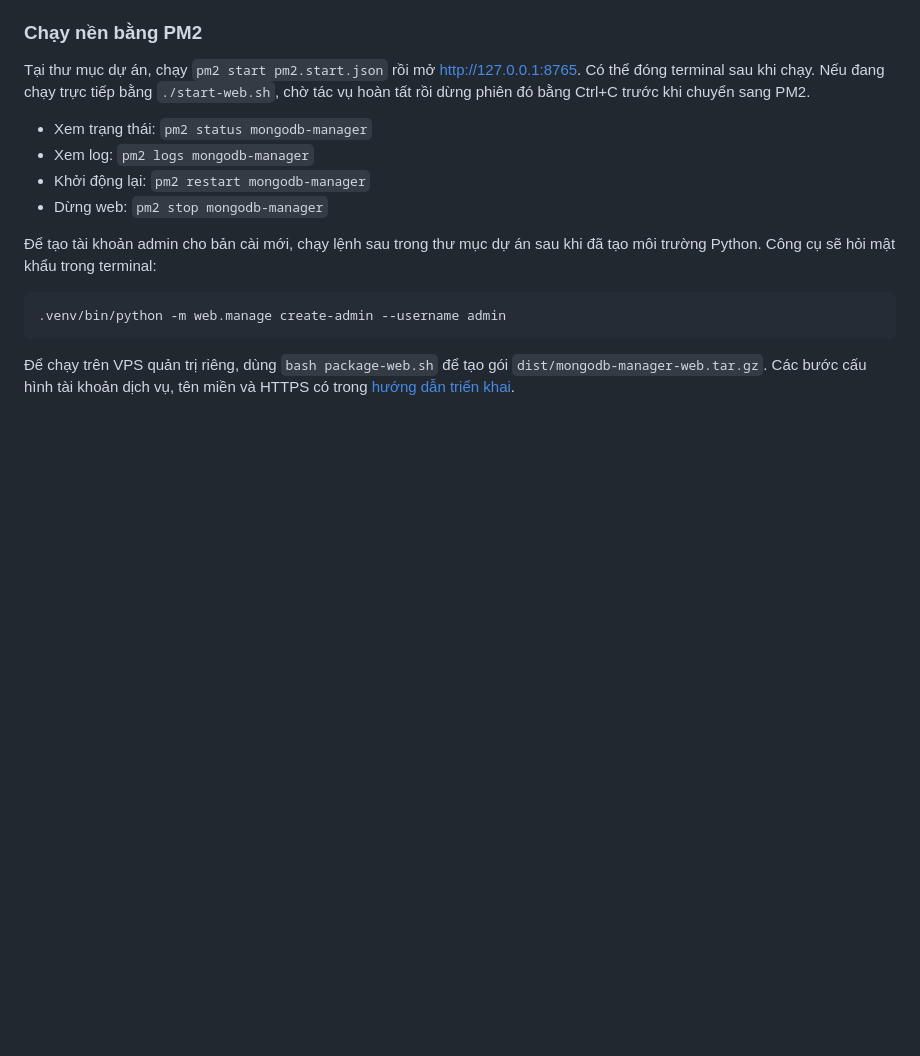
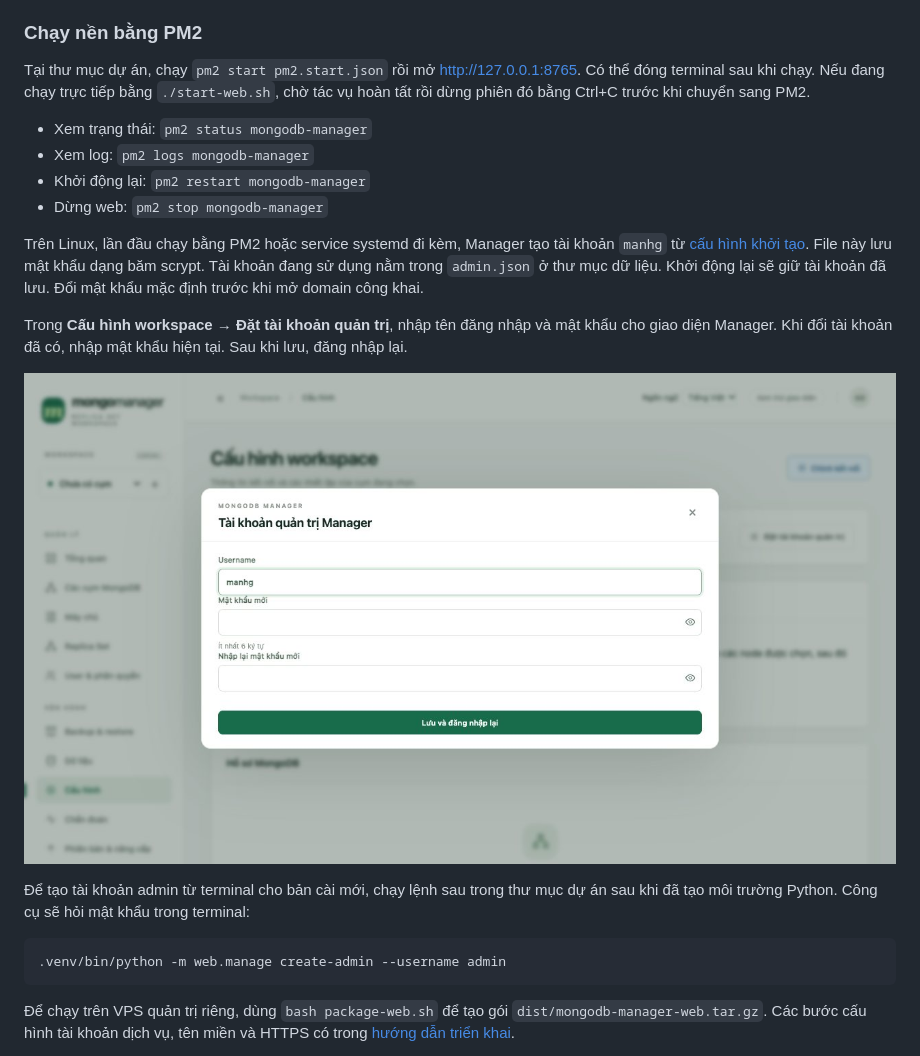
Before and after one commit to manhgdev/setup_mongodb_replica, a Markdown page: README.md, the part around the change. Rendered like a GitHub page; pictures changed too: previews/manager-admin.jpg (added); blank space fills up the shorter version.

````diff
--- a/README.md
+++ b/README.md
@@ -34,7 +34,13 @@ Tại thư mục dự án, chạy `pm2 start pm2.start.json` rồi mở http://1
 - Khởi động lại: `pm2 restart mongodb-manager`
 - Dừng web: `pm2 stop mongodb-manager`
 
-Để tạo tài khoản admin cho bản cài mới, chạy lệnh sau trong thư mục dự án sau khi đã tạo môi trường Python. Công cụ sẽ hỏi mật khẩu trong terminal:
+Trên Linux, lần đầu chạy bằng PM2 hoặc service systemd đi kèm, Manager tạo tài khoản `manhg` từ [cấu hình khởi tạo](deploy/initial-admin.json). File này lưu mật khẩu dạng băm scrypt. Tài khoản đang sử dụng nằm trong `admin.json` ở thư mục dữ liệu. Khởi động lại sẽ giữ tài khoản đã lưu. Đổi mật khẩu mặc định trước khi mở domain công khai.
+
+Trong **Cấu hình workspace → Đặt tài khoản quản trị**, nhập tên đăng nhập và mật khẩu cho giao diện Manager. Khi đổi tài khoản đã có, nhập mật khẩu hiện tại. Sau khi lưu, đăng nhập lại.
+
+![Đặt tài khoản quản trị Manager](previews/manager-admin.jpg)
+
+Để tạo tài khoản admin từ terminal cho bản cài mới, chạy lệnh sau trong thư mục dự án sau khi đã tạo môi trường Python. Công cụ sẽ hỏi mật khẩu trong terminal:
 
 ```bash
 .venv/bin/python -m web.manage create-admin --username admin
````
Also changed, not shown: 6 other files.
